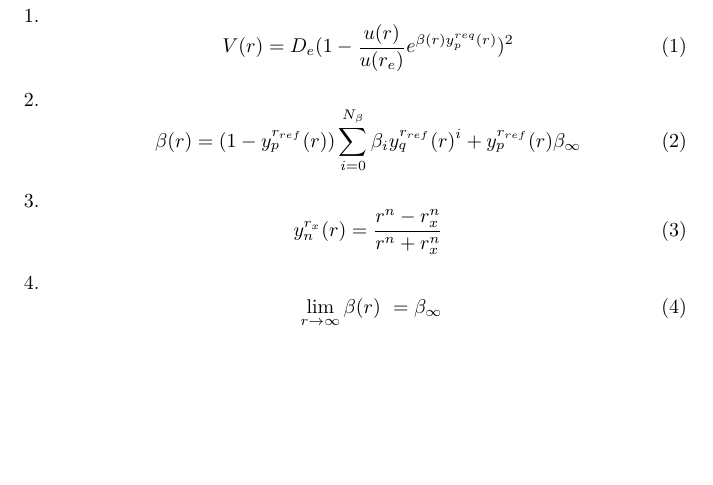
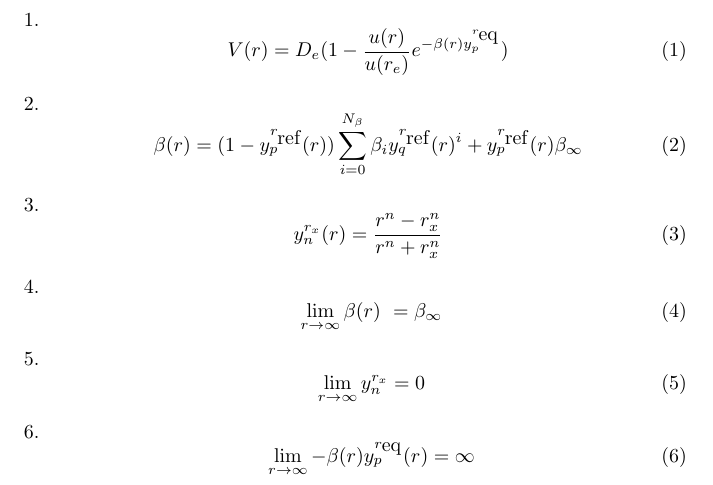
Before and after one commit to HPQC-LABS/polyMLR, a LaTeX document (MLR.tex): part of the page, cut so that both start at the same text, the shorter picture padded with empty space. Compiled offline with pdfLaTeX.

Commit message:
improved typesetting of r_eq and r_reff, and added 2 more items in MLR.tex, then re-compiled to PDF

```diff
--- a/MLR.tex
+++ b/MLR.tex
@@ -6,14 +6,20 @@
 
 \begin{enumerate}
 
-\item \begin{equation} V(r)=D_e(1-\frac{u(r)}{u(r_e)}e^{\beta(r)y_p^{req}(r)})^2 \end{equation}
+\item \begin{equation} V(r)=D_e(1-\frac{u(r)}{u(r_e)}e^{-\beta(r)y_p^{r_\textrm{eq}}}) \end{equation}
 
-\item \begin{equation} \beta(r)=(1-y_p^{r_{ref}}(r))\sum_{i=0}^{N_\beta}\beta_iy_q^{r_{ref}}(r)^i+y_p^{r_{ref}}(r)\beta_\infty\end{equation}
+\item \begin{equation} \beta(r)=(1-y_p^{r_\textrm{{ref}}}(r))\sum_{i=0}^{N_\beta}\beta_iy_q^{r_\textrm{{ref}}}(r)^i+y_p^{r_\textrm{{ref}}}(r)\beta_\infty\end{equation}
 
 \item \begin{equation} y_n^{r_x}(r)=\frac{r^n-r_x^n}{r^n+r_x^n} \end{equation}
 
 \item \begin{equation} \ \lim_{r\to\infty} \beta(r) \ = \beta_\infty \end{equation}
 
+\item \begin{equation} \ \lim_{r\to\infty} y_n^{r_x} = 0 \end{equation}
+
+\item \begin{equation} \ \lim_{r\to\infty} -\beta(r)y_p^{r_\textrm{eq}}(r) = \infty \end{equation}
+
+
+
 \end{enumerate}
 
 \end{document}
```
Also changed, not shown: MLR.pdf, 3 other files.
